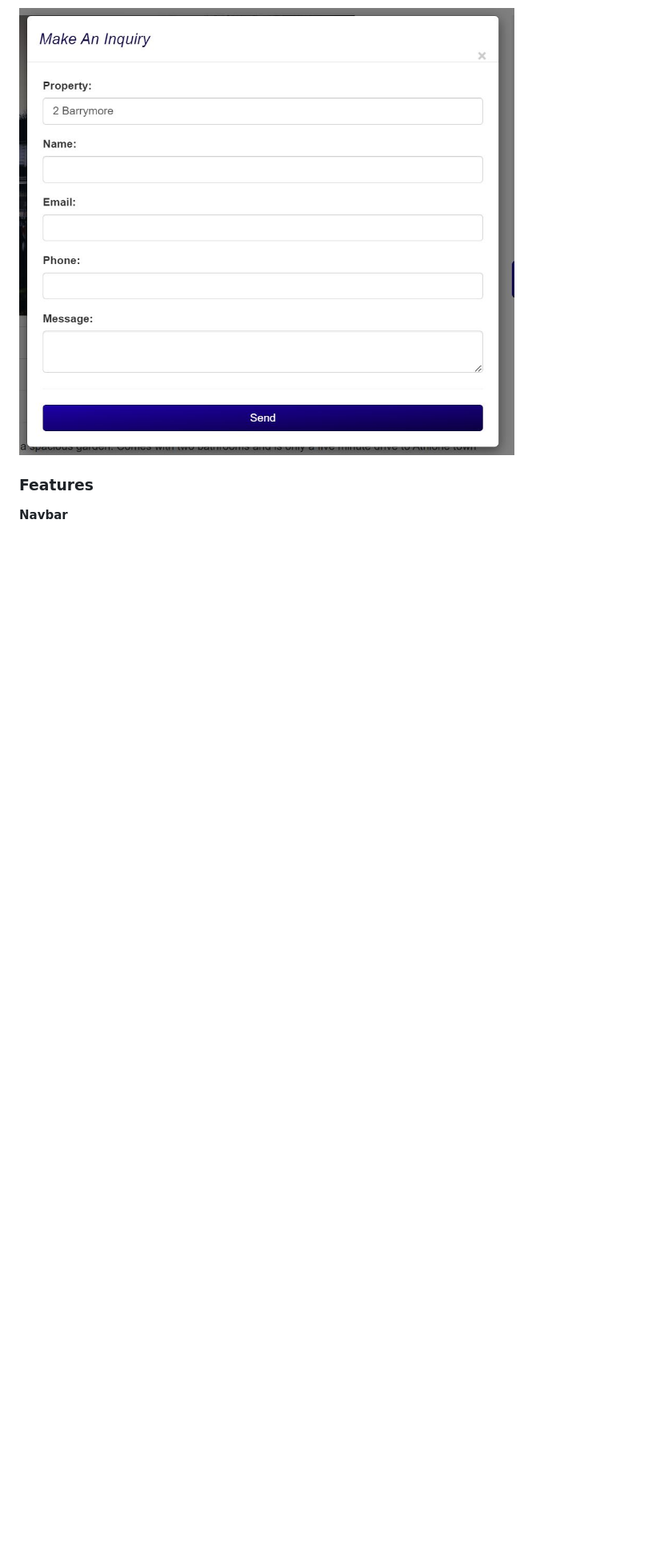
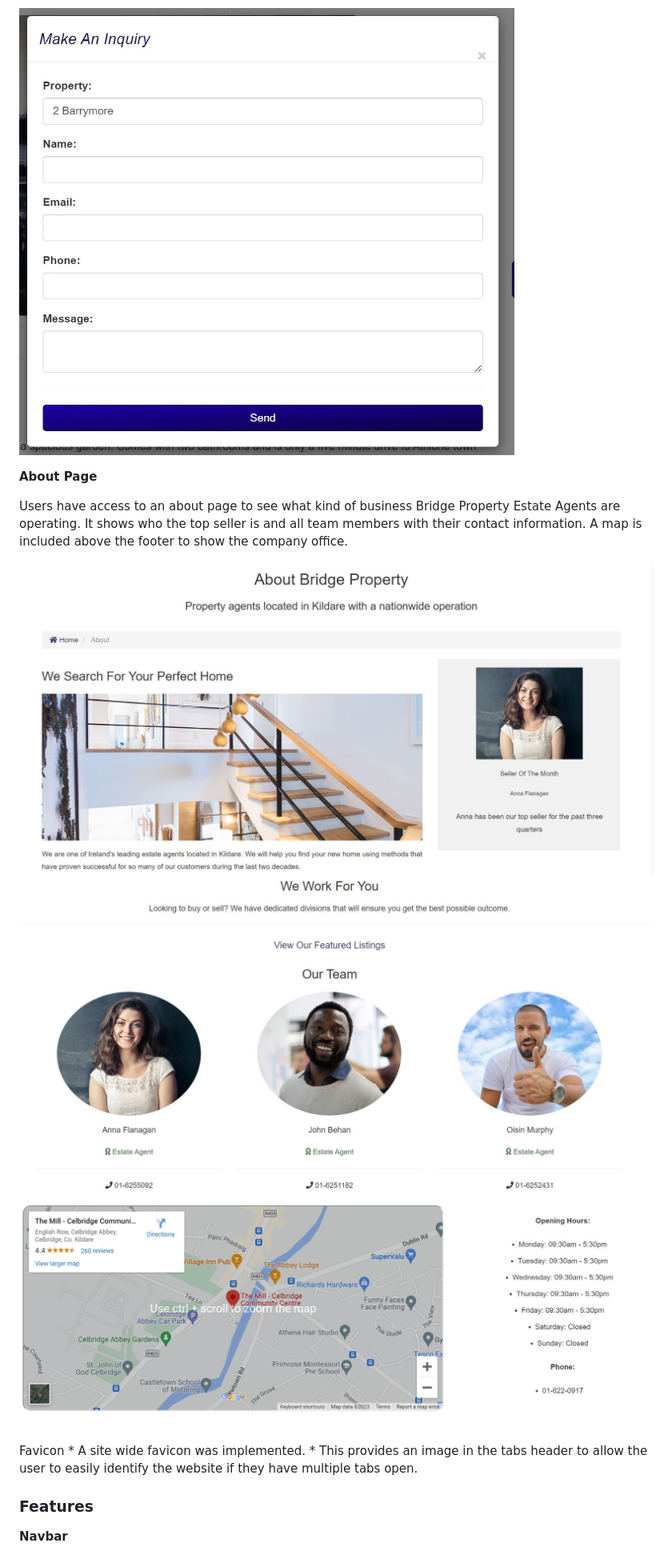
Before and after one commit to FintanMi/bridge-property-estate-agents, a Markdown page: README.md, the part around one of its changes. Shown at 80% size. Rendered like a GitHub page; blank space fills up the shorter version.

```diff
--- a/README.md
+++ b/README.md
@@ -107,6 +107,20 @@ Users can contact staff via a short form. If users are logged in, there informat
 
 ![Navbar](docs/query_modal.JPG)
 
+**About Page**
+
+Users have access to an about page to see what kind of business Bridge Property Estate Agents are operating. It shows who the top seller is and all team members with their contact information. A map is included above the footer to show the company office.
+
+![Navbar](docs/about.JPG)
+![Navbar](docs/about2.JPG)
+![Navbar](docs/about3.JPG)
+
+Favicon
+    * A site wide favicon was implemented.
+    * This provides an image in the tabs header to allow the user to easily identify the website if they have multiple tabs open.
+
+
+
 ### Features
 
 **Navbar**
```
Also changed, not shown: other parts of README.md (+4 -0 lines).
